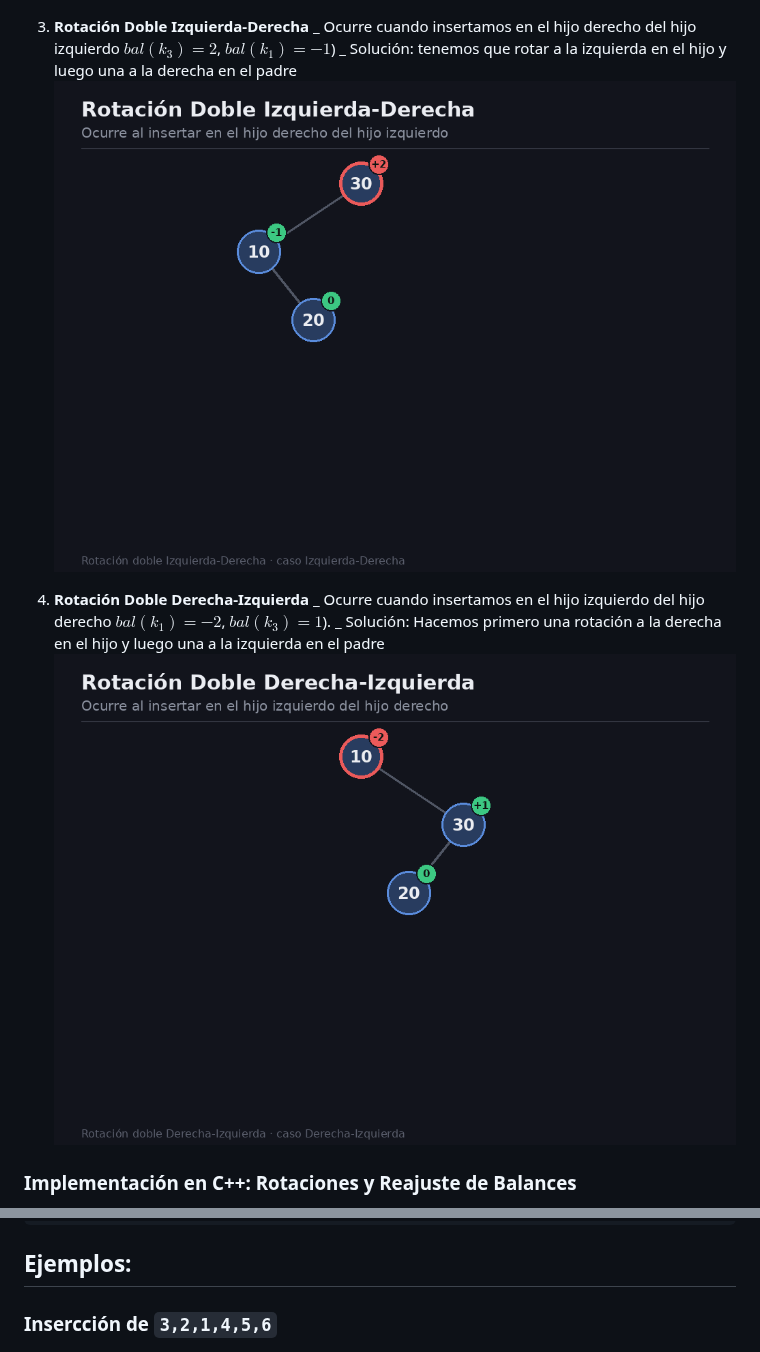
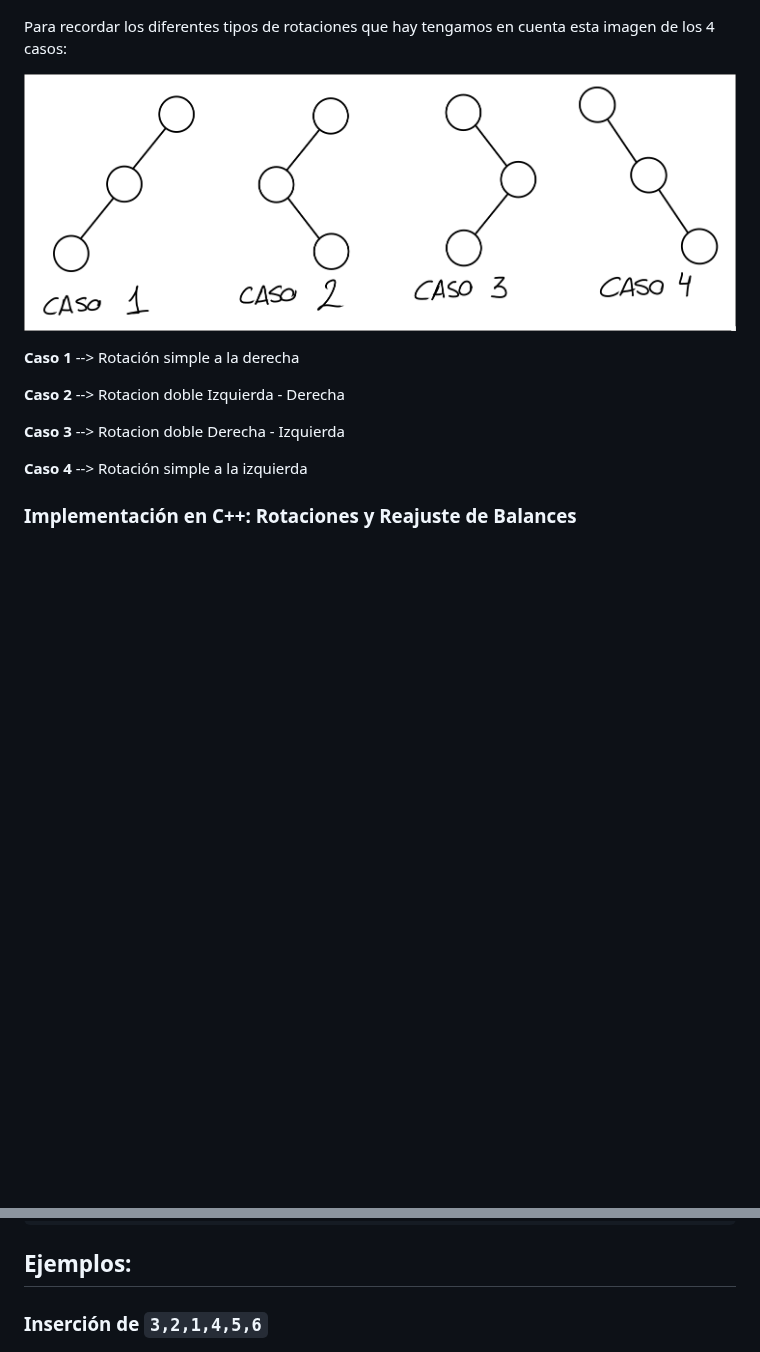
Before and after one commit to valentinVilla05/Guias-Basicas, a Markdown page: estructura-de-datos/03_Estructuras no Lineales/08-arboles-avl.md, 2 parts joined by grey strips. Drawn GitHub-style; pictures changed too: estructura-de-datos/assets/img/casosRotaciones.png (added); blank space fills up the shorter version.

Commit message:
Cambio en orden + dibujo de rotaciones AVL

```diff
--- a/estructura-de-datos/03_Estructuras no Lineales/08-arboles-avl.md
+++ b/estructura-de-datos/03_Estructuras no Lineales/08-arboles-avl.md
@@ -43,14 +52,17 @@ Cuando Insertamos un dato y este rompe el equilibrio $(bal = +- 2)$, se arregla
    _ Solución: El nodo hijo sube a ser el padre y el padre baja a la izquierda
    ![Rotación_izq](../assets/img/rotacion_simple_izquierda.gif)
 
-3. **Rotación Doble Izquierda-Derecha**
-   _ Ocurre cuando insertamos en el hijo derecho del hijo izquierdo $bal(k_3) = 2$, $bal(k_1) = -1$)
-   _ Solución: tenemos que rotar a la izquierda en el hijo y luego una a la derecha en el padre
-   ![Rot_doble](../assets/img/rotacion_doble_izq_der.gif)
-4. **Rotación Doble Derecha-Izquierda**
-   _ Ocurre cuando insertamos en el hijo izquierdo del hijo derecho $bal(k_1) = -2$, $bal(k_3) = 1$).
-   _ Solución: Hacemos primero una rotación a la derecha en el hijo y luego una a la izquierda en el padre
-   ![Rot_dob_der](../assets/img/rotacion_doble_der_izq.gif)
+Para recordar los diferentes tipos de rotaciones que hay tengamos en cuenta esta imagen de los 4 casos:
+
+![rotaciones](../assets/img/casosRotaciones.png)
+
+**Caso 1** --> Rotación simple a la derecha
+
+**Caso 2** --> Rotacion doble Izquierda - Derecha
+
+**Caso 3** --> Rotacion doble Derecha - Izquierda
+
+**Caso 4** --> Rotación simple a la izquierda
 
 ### Implementación en C++: Rotaciones y Reajuste de Balances
 
@@ -153,7 +165,7 @@ int Avl<T>::inserta(Nodo<T>* &c, T &dato) {
 
 ## **Ejemplos**:
 
-### Insercción de `3,2,1,4,5,6`
+### Inserción de `3,2,1,4,5,6`
 
 ![secuencia](../assets/img/avl_secuencia_3_2_1_4_5_6.gif)
 
```
Also changed, not shown: other parts of estructura-de-datos/03_Estructuras no Lineales/08-arboles-avl.md (+10 -1 lines).
